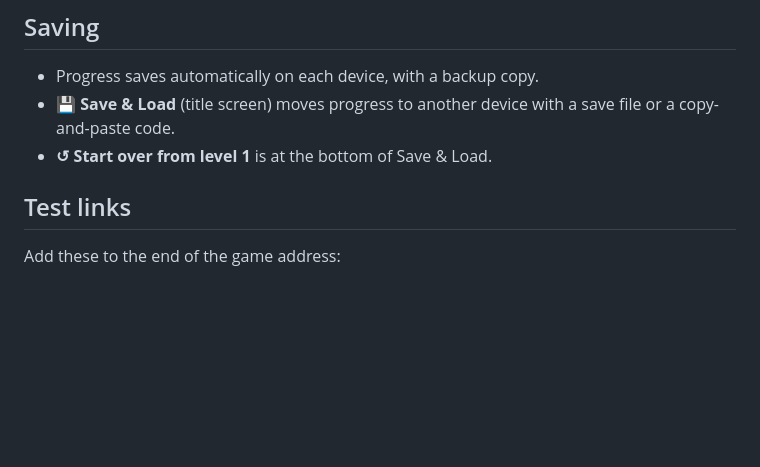
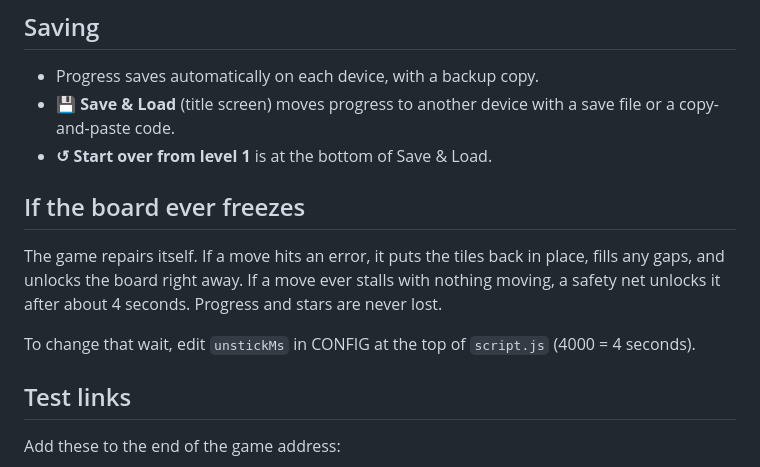
Before and after one commit to Harley305/salon-swap, a Markdown page: README.md, the part around the change. Drawn GitHub-style; blank space fills up the shorter version.

Commit message:
README: freeze safety net

```diff
--- a/README.md
+++ b/README.md
@@ -42,6 +42,12 @@ All art, music and characters are original. The Wizard of Oz / Wicked touches ar
 - Progress saves automatically on each device, with a backup copy.
 - **💾 Save & Load** (title screen) moves progress to another device with a save file or a copy-and-paste code.
 - **↺ Start over from level 1** is at the bottom of Save & Load.
+
+## If the board ever freezes
+
+The game repairs itself. If a move hits an error, it puts the tiles back in place, fills any gaps, and unlocks the board right away. If a move ever stalls with nothing moving, a safety net unlocks it after about 4 seconds. Progress and stars are never lost.
+
+To change that wait, edit `unstickMs` in CONFIG at the top of `script.js` (4000 = 4 seconds).
 
 ## Test links
 
```
